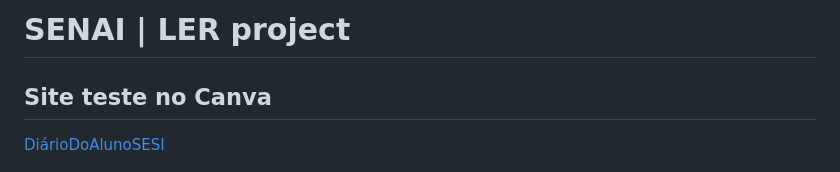
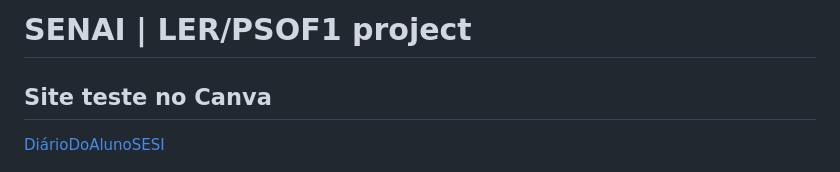
Before and after one commit to vitoriabueno1811/Diario_do_aluno_Senai_2026, a Markdown page: README.md, the part around the change. GitHub-like rendering.

Commit message:
Update project title in README.md

```diff
--- a/README.md
+++ b/README.md
@@ -1,4 +1,4 @@
-# SENAI | LER project
+# SENAI | LER/PSOF1 project
 
 ## Site teste no Canva
 [DiárioDoAlunoSESI](https://beatrizalvesportfolio.my.canva.site/di-rio-do-alunosesi)
```
